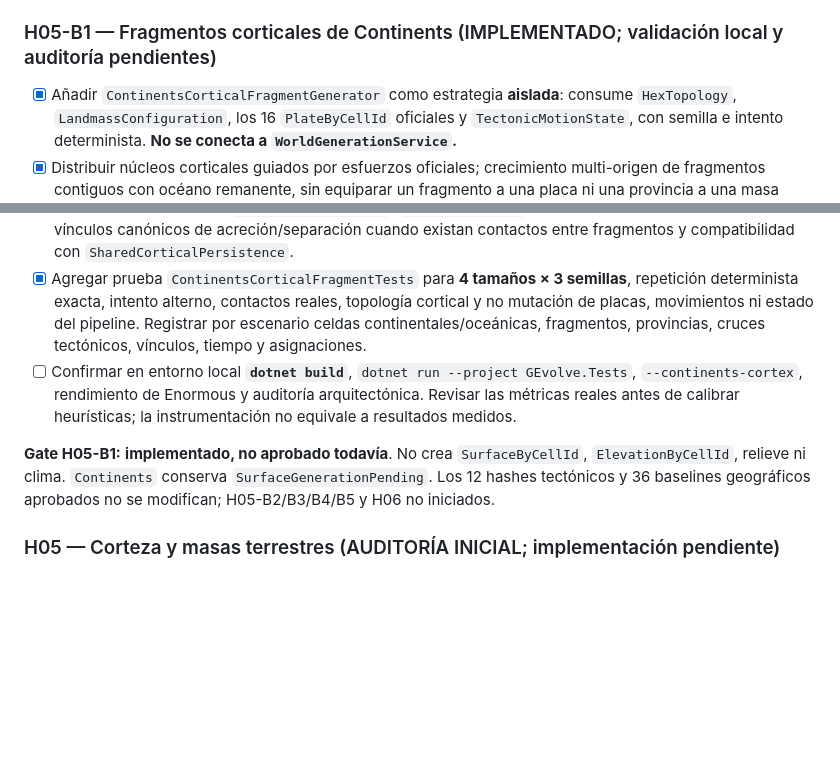
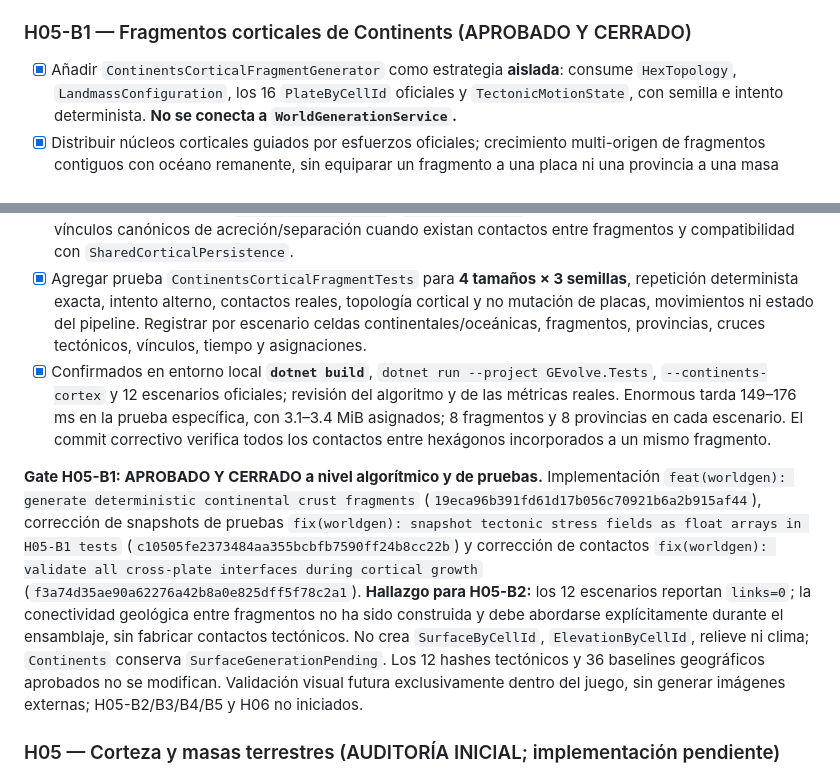
Before and after one commit to fgabo404/Evolve, a Markdown page: GEvolve.Engine/WORLD_GENERATION_ROADMAP.md, 2 parts joined by grey strips. Rendered like a GitHub page; blank space fills up the shorter version.

Commit message:
docs(worldgen): close H05-B1 cortical fragment validation

```diff
--- a/GEvolve.Engine/WORLD_GENERATION_ROADMAP.md
+++ b/GEvolve.Engine/WORLD_GENERATION_ROADMAP.md
@@ -227,16 +227,16 @@ flowchart TD
 
 **Gate H05-A2: APROBADO Y CERRADO.** Implementación `feat(worldgen): add cortical persistence validation and generation states` (`7192288aa6b96493b188384cbe0f5aa09d9370e6`). La compilación y pruebas locales posteriores al pull pasaron. No se conecta ningún generador al modelo cortical ni se generan nuevas superficies. `Continents` permanece pendiente; los **12 hashes tectónicos y 36 baselines geográficos** siguen protegidos. **Próximo subhito: H05-B — estrategia cortical especializada de Continents (2–4 masas continentales principales)**; H05-C/D y H06 no iniciados. Precaución de mantenimiento: verificar equivalencia del cálculo de vecindad del validador de State respecto a `HexTopology` si cambia la topología oficial.
 
-### H05-B1 — Fragmentos corticales de Continents (IMPLEMENTADO; validación local y auditoría pendientes)
+### H05-B1 — Fragmentos corticales de Continents (APROBADO Y CERRADO)
 
 - [x] Añadir `ContinentsCorticalFragmentGenerator` como estrategia **aislada**: consume `HexTopology`, `LandmassConfiguration`, los 16 `PlateByCellId` oficiales y `TectonicMotionState`, con semilla e intento determinista. **No se conecta a `WorldGenerationService`.**
 - [x] Distribuir núcleos corticales guiados por esfuerzos oficiales; crecimiento multi-origen de fragmentos contiguos con océano remanente, sin equiparar un fragmento a una placa ni una provincia a una masa emergida.
 - [x] Cada fragmento tiene inicialmente una provincia conectada y un núcleo válido. El cruce de límites de placa se permite únicamente por contactos convergentes reales con evidencia suficiente; convergencia no obliga a unir bloques, ni divergencia impone océanos automáticamente.
 - [x] Devolver exclusivamente `SharedCorticalModel` (`shared-cortex-1`) con afinidad de emergencia finita, vínculos canónicos de acreción/separación cuando existan contactos entre fragmentos y compatibilidad con `SharedCorticalPersistence`.
 - [x] Agregar prueba `ContinentsCorticalFragmentTests` para **4 tamaños × 3 semillas**, repetición determinista exacta, intento alterno, contactos reales, topología cortical y no mutación de placas, movimientos ni estado del pipeline. Registrar por escenario celdas continentales/oceánicas, fragmentos, provincias, cruces tectónicos, vínculos, tiempo y asignaciones.
-- [ ] Confirmar en entorno local **`dotnet build`**, `dotnet run --project GEvolve.Tests`, `--continents-cortex`, rendimiento de Enormous y auditoría arquitectónica. Revisar las métricas reales antes de calibrar heurísticas; la instrumentación no equivale a resultados medidos.
+- [x] Confirmados en entorno local **`dotnet build`**, `dotnet run --project GEvolve.Tests`, `--continents-cortex` y 12 escenarios oficiales; revisión del algoritmo y de las métricas reales. Enormous tarda 149–176 ms en la prueba específica, con 3.1–3.4 MiB asignados; 8 fragmentos y 8 provincias en cada escenario. El commit correctivo verifica todos los contactos entre hexágonos incorporados a un mismo fragmento.
 
-**Gate H05-B1:** **implementado, no aprobado todavía**. No crea `SurfaceByCellId`, `ElevationByCellId`, relieve ni clima. `Continents` conserva `SurfaceGenerationPending`. Los 12 hashes tectónicos y 36 baselines geográficos aprobados no se modifican; H05-B2/B3/B4/B5 y H06 no iniciados.
+**Gate H05-B1: APROBADO Y CERRADO a nivel algorítmico y de pruebas.** Implementación `feat(worldgen): generate deterministic continental crust fragments` (`19eca96b391fd61d17b056c70921b6a2b915af44`), corrección de snapshots de pruebas `fix(worldgen): snapshot tectonic stress fields as float arrays in H05-B1 tests` (`c10505fe2373484aa355bcbfb7590ff24b8cc22b`) y corrección de contactos `fix(worldgen): validate all cross-plate interfaces during cortical growth` (`f3a74d35ae90a62276a42b8a0e825dff5f78c2a1`). **Hallazgo para H05-B2:** los 12 escenarios reportan `links=0`; la conectividad geológica entre fragmentos no ha sido construida y debe abordarse explícitamente durante el ensamblaje, sin fabricar contactos tectónicos. No crea `SurfaceByCellId`, `ElevationByCellId`, relieve ni clima; `Continents` conserva `SurfaceGenerationPending`. Los 12 hashes tectónicos y 36 baselines geográficos aprobados no se modifican. Validación visual futura exclusivamente dentro del juego, sin generar imágenes externas; H05-B2/B3/B4/B5 y H06 no iniciados.
 
 ### H05 — Corteza y masas terrestres (AUDITORÍA INICIAL; implementación pendiente)
 
```
